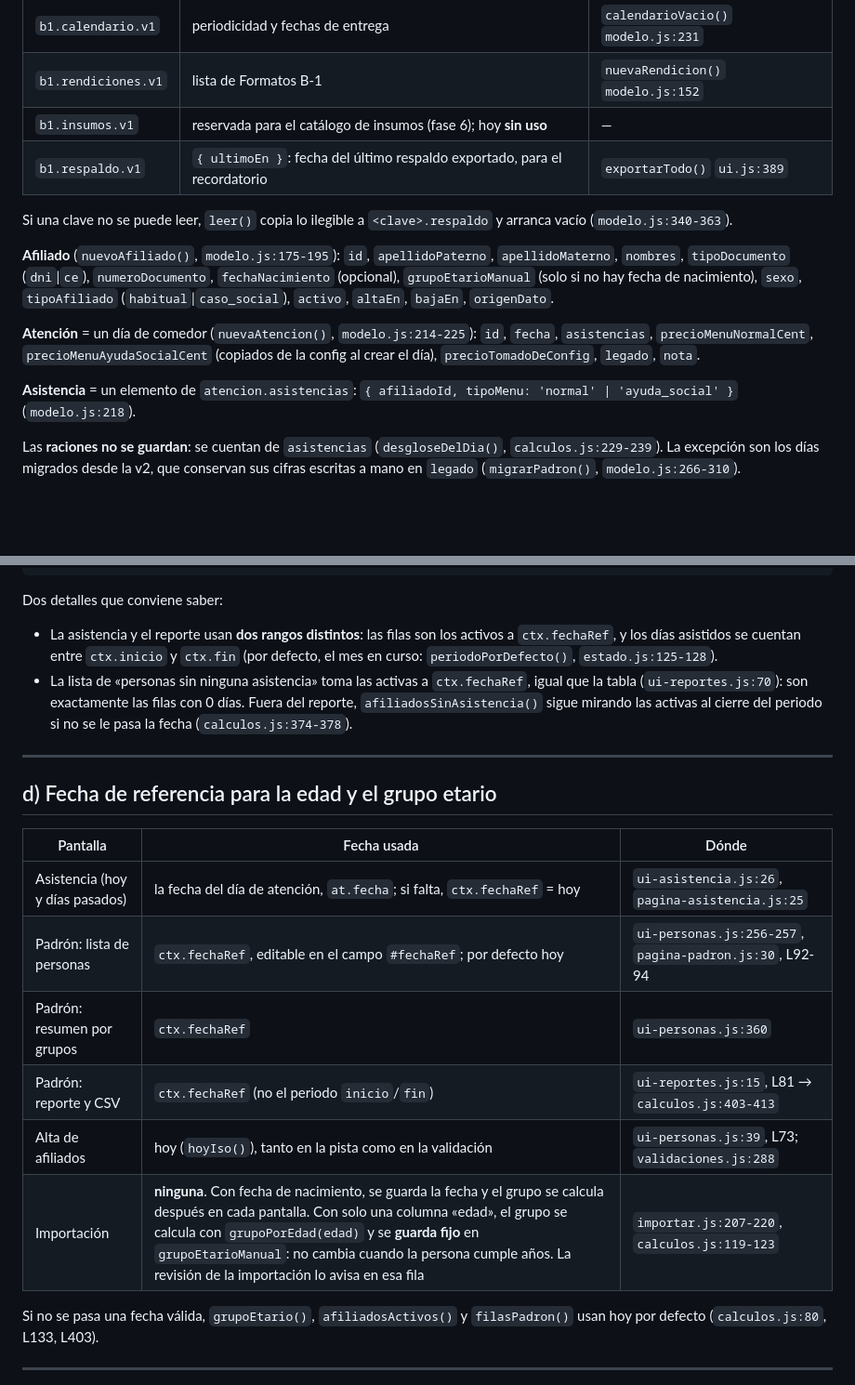
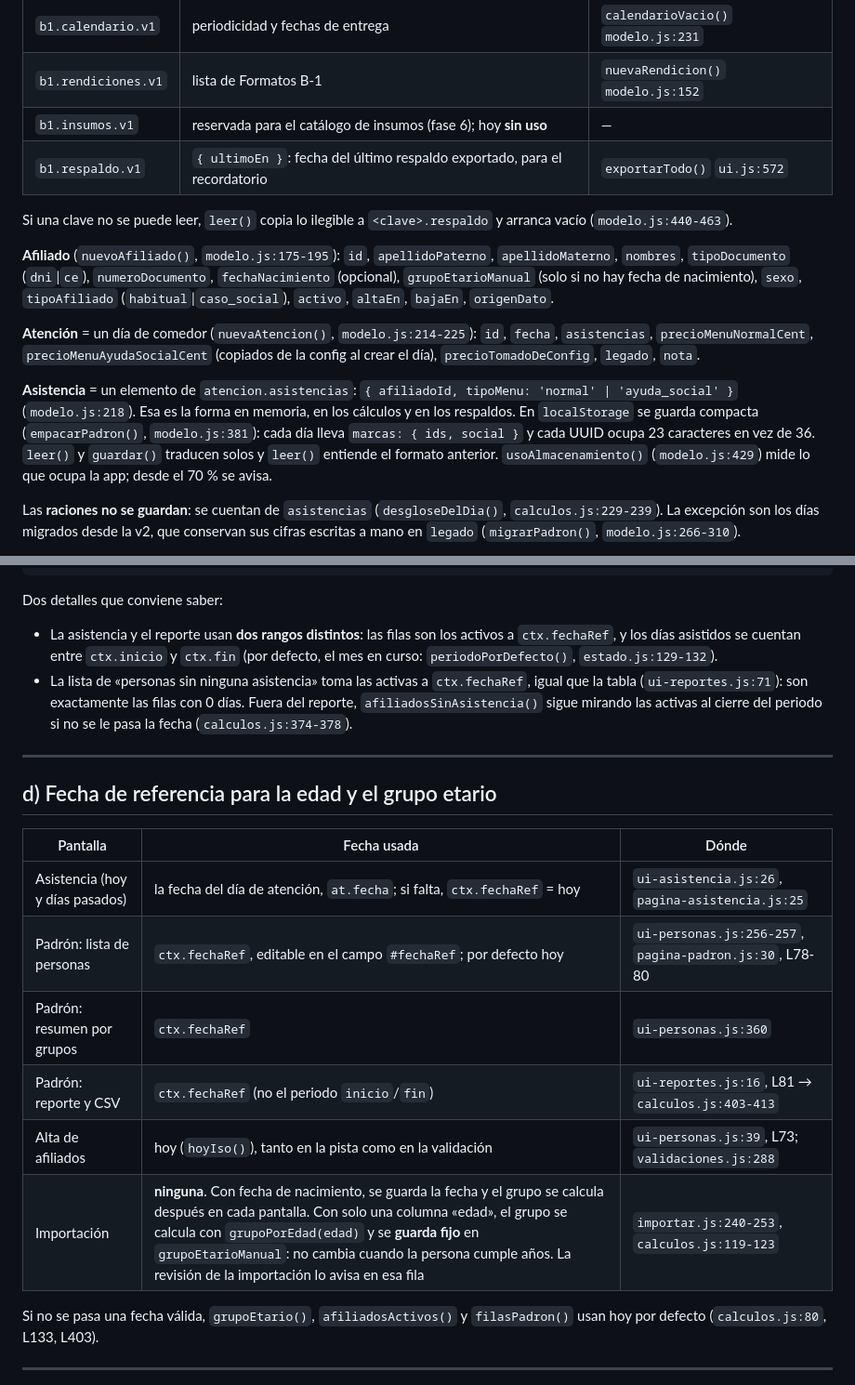
Before and after one commit to tmrainer/PI3-Proyecto, a Markdown page: ARCHITECTURE.md, 2 parts joined by grey strips. Shown at 93% size. GitHub-like rendering; blank space fills up the shorter version.

```diff
--- a/ARCHITECTURE.md
+++ b/ARCHITECTURE.md
@@ -20,10 +20,10 @@ Claves de almacenamiento (`js/modelo.js:4-11`):
 | `b1.calendario.v1`  | periodicidad y fechas de entrega                | `calendarioVacio()` `modelo.js:231` |
 | `b1.rendiciones.v1` | lista de Formatos B-1                           | `nuevaRendicion()` `modelo.js:152` |
 | `b1.insumos.v1`     | reservada para el catálogo de insumos (fase 6); hoy **sin uso** | —                |
-| `b1.respaldo.v1`    | `{ ultimoEn }`: fecha del último respaldo exportado, para el recordatorio | `exportarTodo()` `ui.js:389` |
+| `b1.respaldo.v1`    | `{ ultimoEn }`: fecha del último respaldo exportado, para el recordatorio | `exportarTodo()` `ui.js:572` |
 
 Si una clave no se puede leer, `leer()` copia lo ilegible a `<clave>.respaldo` y
-arranca vacío (`modelo.js:340-363`).
+arranca vacío (`modelo.js:440-463`).
 
 **Afiliado** (`nuevoAfiliado()`, `modelo.js:175-195`): `id`, `apellidoPaterno`,
 `apellidoMaterno`, `nombres`, `tipoDocumento` (`dni`|`ce`), `numeroDocumento`,
@@ -38,6 +38,12 @@ nacimiento), `sexo`, `tipoAfiliado` (`habitual`|`caso_social`), `activo`,
 
 **Asistencia** = un elemento de `atencion.asistencias`:
 `{ afiliadoId, tipoMenu: 'normal' | 'ayuda_social' }` (`modelo.js:218`).
+Esa es la forma en memoria, en los cálculos y en los respaldos. En
+`localStorage` se guarda compacta (`empacarPadron()`, `modelo.js:381`): cada día
+lleva `marcas: { ids, social }` y cada UUID ocupa 23 caracteres en vez de 36.
+`leer()` y `guardar()` traducen solos y `leer()` entiende el formato anterior.
+`usoAlmacenamiento()` (`modelo.js:429`) mide lo que ocupa la app; desde el 70 %
+se avisa.
 
 Las **raciones no se guardan**: se cuentan de `asistencias`
 (`desgloseDelDia()`, `calculos.js:229-239`). La excepción son los días migrados
@@ -166,9 +173,9 @@ Dos detalles que conviene saber:
 - La asistencia y el reporte usan **dos rangos distintos**: las filas son los
   activos a `ctx.fechaRef`, y los días asistidos se cuentan entre `ctx.inicio`
   y `ctx.fin` (por defecto, el mes en curso: `periodoPorDefecto()`,
-  `estado.js:125-128`).
+  `estado.js:129-132`).
 - La lista de «personas sin ninguna asistencia» toma las activas a
-  `ctx.fechaRef`, igual que la tabla (`ui-reportes.js:70`): son exactamente las
+  `ctx.fechaRef`, igual que la tabla (`ui-reportes.js:71`): son exactamente las
   filas con 0 días. Fuera del reporte, `afiliadosSinAsistencia()` sigue mirando
   las activas al cierre del periodo si no se le pasa la fecha
   (`calculos.js:374-378`).
@@ -180,11 +187,11 @@ Dos detalles que conviene saber:
 | Pantalla | Fecha usada | Dónde |
 |----------|-------------|-------|
 | Asistencia (hoy y días pasados) | la fecha del día de atención, `at.fecha`; si falta, `ctx.fechaRef` = hoy | `ui-asistencia.js:26`, `pagina-asistencia.js:25` |
-| Padrón: lista de personas | `ctx.fechaRef`, editable en el campo `#fechaRef`; por defecto hoy | `ui-personas.js:256-257`, `pagina-padron.js:30`, L92-94 |
+| Padrón: lista de personas | `ctx.fechaRef`, editable en el campo `#fechaRef`; por defecto hoy | `ui-personas.js:256-257`, `pagina-padron.js:30`, L78-80 |
 | Padrón: resumen por grupos | `ctx.fechaRef` | `ui-personas.js:360` |
-| Padrón: reporte y CSV | `ctx.fechaRef` (no el periodo `inicio`/`fin`) | `ui-reportes.js:15`, L81 → `calculos.js:403-413` |
+| Padrón: reporte y CSV | `ctx.fechaRef` (no el periodo `inicio`/`fin`) | `ui-reportes.js:16`, L81 → `calculos.js:403-413` |
 | Alta de afiliados | hoy (`hoyIso()`), tanto en la pista como en la validación | `ui-personas.js:39`, L73; `validaciones.js:288` |
-| Importación | **ninguna**. Con fecha de nacimiento, se guarda la fecha y el grupo se calcula después en cada pantalla. Con solo una columna «edad», el grupo se calcula con `grupoPorEdad(edad)` y se **guarda fijo** en `grupoEtarioManual`: no cambia cuando la persona cumple años. La revisión de la importación lo avisa en esa fila | `importar.js:207-220`, `calculos.js:119-123` |
+| Importación | **ninguna**. Con fecha de nacimiento, se guarda la fecha y el grupo se calcula después en cada pantalla. Con solo una columna «edad», el grupo se calcula con `grupoPorEdad(edad)` y se **guarda fijo** en `grupoEtarioManual`: no cambia cuando la persona cumple años. La revisión de la importación lo avisa en esa fila | `importar.js:240-253`, `calculos.js:119-123` |
 
 Si no se pasa una fecha válida, `grupoEtario()`, `afiliadosActivos()` y
 `filasPadron()` usan hoy por defecto (`calculos.js:80`, L133, L403).
```
Also changed, not shown: other parts of ARCHITECTURE.md (+29 -25 lines), README.md (+5 -2 lines).
